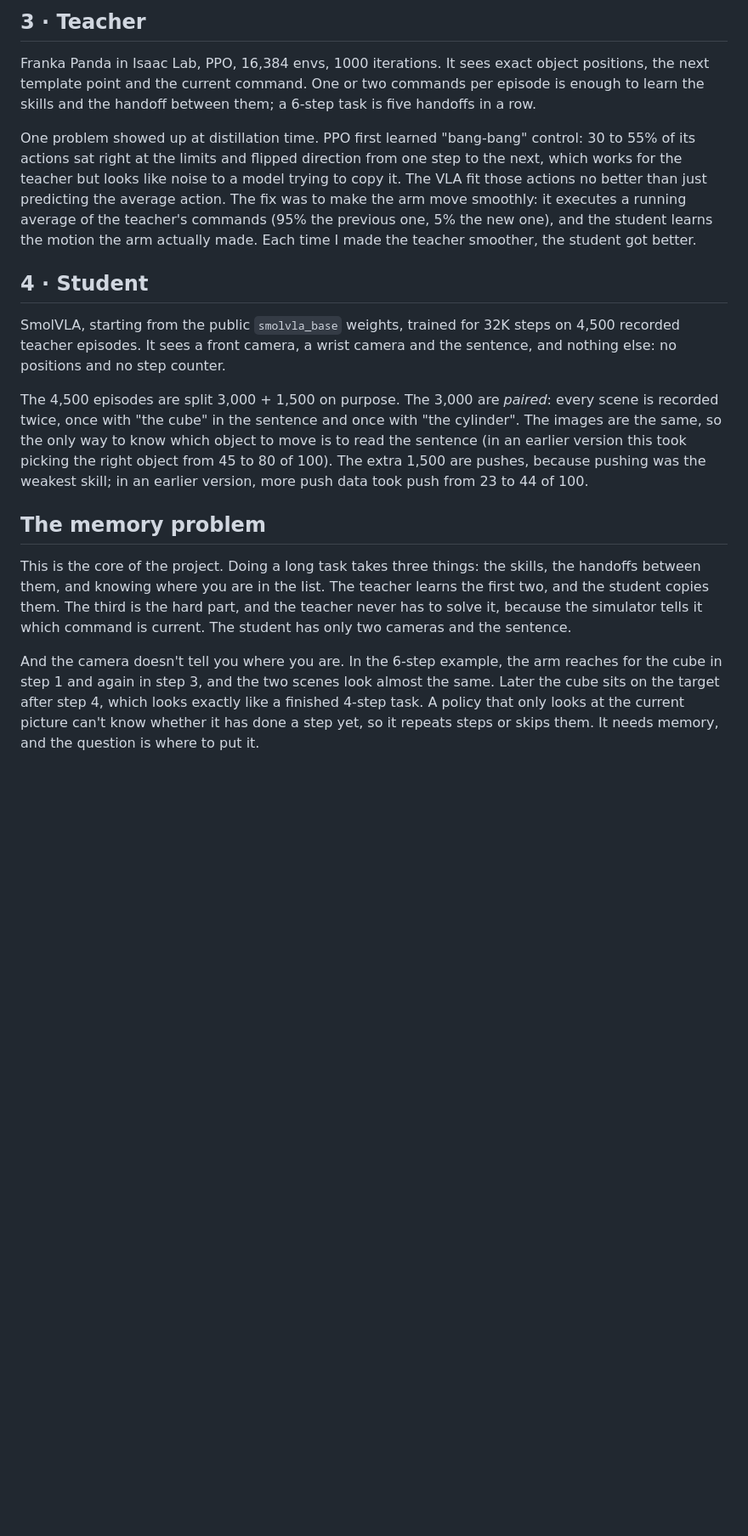
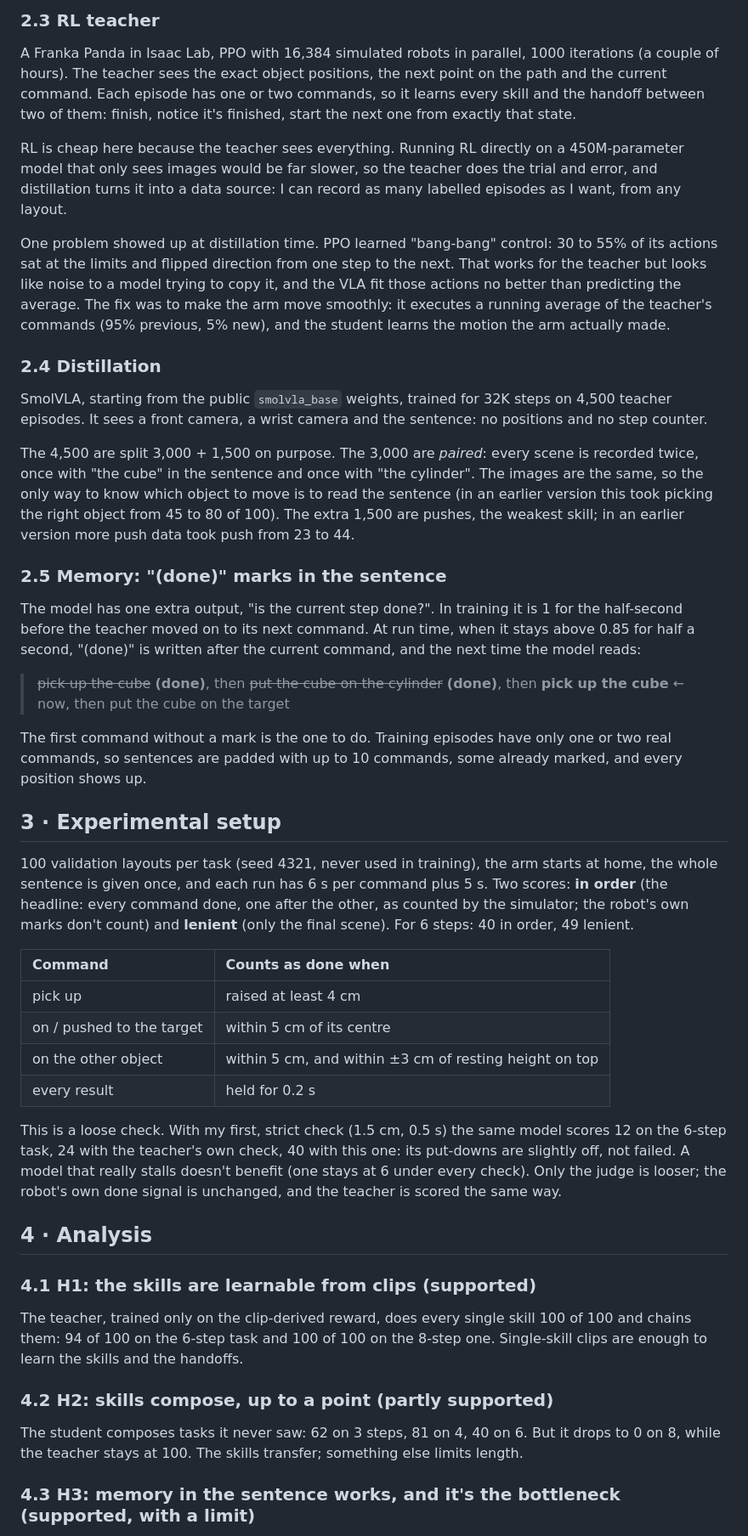
Before and after one commit to TheUndercover01/VLA-Humanoid, a Markdown page: README.md, the part around one of its changes. Shown at 85% size. Drawn GitHub-style; blank space fills up the shorter version.

```diff
--- a/README.md
+++ b/README.md
@@ -101,18 +82,48 @@ Two fixes were needed on top. First, a reward on the object alone gives the arm
 
-## 3 · Teacher
+### 2.3 RL teacher
 
-Franka Panda in Isaac Lab, PPO, 16,384 envs, 1000 iterations. It sees exact object positions, the next template point and the current command. One or two commands per episode is enough to learn the skills and the handoff between them; a 6-step task is five handoffs in a row.
+A Franka Panda in Isaac Lab, PPO with 16,384 simulated robots in parallel, 1000 iterations (a couple of hours). The teacher sees the exact object positions, the next point on the path and the current command. Each episode has one or two commands, so it learns every skill and the handoff between two of them: finish, notice it's finished, start the next one from exactly that state.
 
-One problem showed up at distillation time. PPO first learned "bang-bang" control: 30 to 55% of its actions sat right at the limits and flipped direction from one step to the next, which works for the teacher but looks like noise to a model trying to copy it. The VLA fit those actions no better than just predicting the average action. The fix was to make the arm move smoothly: it executes a running average of the teacher's commands (95% the previous one, 5% the new one), and the student learns the motion the arm actually made. Each time I made the teacher smoother, the student got better.
+RL is cheap here because the teacher sees everything. Running RL directly on a 450M-parameter model that only sees images would be far slower, so the teacher does the trial and error, and distillation turns it into a data source: I can record as many labelled episodes as I want, from any layout.
 
-## 4 · Student
+One problem showed up at distillation time. PPO learned "bang-bang" control: 30 to 55% of its actions sat at the limits and flipped direction from one step to the next. That works for the teacher but looks like noise to a model trying to copy it, and the VLA fit those actions no better than predicting the average. The fix was to make the arm move smoothly: it executes a running average of the teacher's commands (95% previous, 5% new), and the student learns the motion the arm actually made.
 
-SmolVLA, starting from the public `smolvla_base` weights, trained for 32K steps on 4,500 recorded teacher episodes. It sees a front camera, a wrist camera and the sentence, and nothing else: no positions and no step counter.
+### 2.4 Distillation
 
-The 4,500 episodes are split 3,000 + 1,500 on purpose. The 3,000 are *paired*: every scene is recorded twice, once with "the cube" in the sentence and once with "the cylinder". The images are the same, so the only way to know which object to move is to read the sentence (in an earlier version this took picking the right object from 45 to 80 of 100). The extra 1,500 are pushes, because pushing was the weakest skill; in an earlier version, more push data took push from 23 to 44 of 100.
+SmolVLA, starting from the public `smolvla_base` weights, trained for 32K steps on 4,500 teacher episodes. It sees a front camera, a wrist camera and the sentence: no positions and no step counter.
 
-## The memory problem
+The 4,500 are split 3,000 + 1,500 on purpose. The 3,000 are *paired*: every scene is recorded twice, once with "the cube" in the sentence and once with "the cylinder". The images are the same, so the only way to know which object to move is to read the sentence (in an earlier version this took picking the right object from 45 to 80 of 100). The extra 1,500 are pushes, the weakest skill; in an earlier version more push data took push from 23 to 44.
 
-This is the core of the project. Doing a long task takes three things: the skills, the handoffs between them, and knowing where you are in the list. The teacher learns the first two, and the student copies them. The third is the hard part, and the teacher never has to solve it, because the simulator tells it which command is current. The student has only two cameras and the sentence.
+### 2.5 Memory: "(done)" marks in the sentence
 
-And the camera doesn't tell you where you are. In the 6-step example, the arm reaches for the cube in step 1 and again in step 3, and the two scenes look almost the same. Later the cube sits on the target after step 4, which looks exactly like a finished 4-step task. A policy that only looks at the current picture can't know whether it has done a step yet, so it repeats steps or skips them. It needs memory, and the question is where to put it.
+The model has one extra output, "is the current step done?". In training it is 1 for the half-second before the teacher moved on to its next command. At run time, when it stays above 0.85 for half a second, "(done)" is written after the current command, and the next time the model reads:
+
+> ~~pick up the cube~~ **(done)**, then ~~put the cube on the cylinder~~ **(done)**, then **pick up the cube** ← now, then put the cube on the target
+
+The first command without a mark is the one to do. Training episodes have only one or two real commands, so sentences are padded with up to 10 commands, some already marked, and every position shows up.
+
+## 3 · Experimental setup
+
+100 validation layouts per task (seed 4321, never used in training), the arm starts at home, the whole sentence is given once, and each run has 6 s per command plus 5 s. Two scores: **in order** (the headline: every command done, one after the other, as counted by the simulator; the robot's own marks don't count) and **lenient** (only the final scene). For 6 steps: 40 in order, 49 lenient.
+
+| Command | Counts as done when |
+| :--- | :--- |
+| pick up | raised at least 4 cm |
+| on / pushed to the target | within 5 cm of its centre |
+| on the other object | within 5 cm, and within ±3 cm of resting height on top |
+| every result | held for 0.2 s |
+
+This is a loose check. With my first, strict check (1.5 cm, 0.5 s) the same model scores 12 on the 6-step task, 24 with the teacher's own check, 40 with this one: its put-downs are slightly off, not failed. A model that really stalls doesn't benefit (one stays at 6 under every check). Only the judge is looser; the robot's own done signal is unchanged, and the teacher is scored the same way.
+
+## 4 · Analysis
+
+### 4.1 H1: the skills are learnable from clips (supported)
+
+The teacher, trained only on the clip-derived reward, does every single skill 100 of 100 and chains them: 94 of 100 on the 6-step task and 100 of 100 on the 8-step one. Single-skill clips are enough to learn the skills and the handoffs.
+
+### 4.2 H2: skills compose, up to a point (partly supported)
+
+The student composes tasks it never saw: 62 on 3 steps, 81 on 4, 40 on 6. But it drops to 0 on 8, while the teacher stays at 100. The skills transfer; something else limits length.
+
+### 4.3 H3: memory in the sentence works, and it's the bottleneck (supported, with a limit)
+
```
Also changed, not shown: other parts of README.md (+69 -107 lines).
